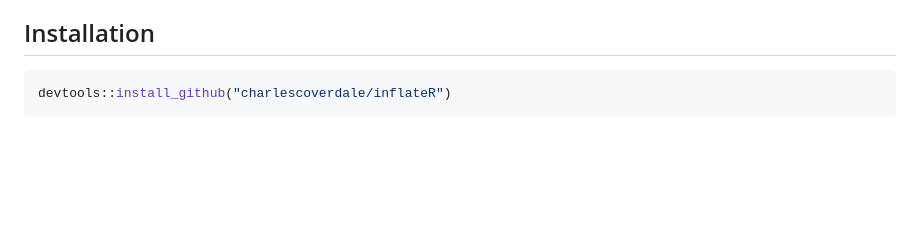
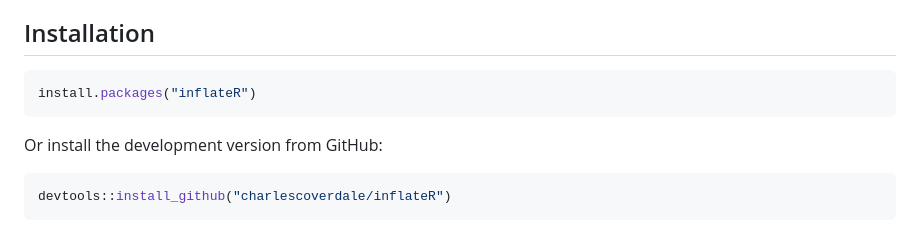
Before and after one commit to charlescoverdale/inflateR, a Markdown page: README.md, the part around one of its changes. Drawn GitHub-style; blank space fills up the shorter version.

Commit message:
Update README: inflateR is now on CRAN

````diff
--- a/README.md
+++ b/README.md
@@ -7,6 +9,12 @@ Getting consistent, comparable inflation data across multiple countries and many
 The [World Bank Development Indicators](https://data.worldbank.org/indicator/FP.CPI.TOTL) solve this by aggregating CPI data from national sources into a single, consistently formatted dataset. The `FP.CPI.TOTL` indicator provides annual CPI values for most countries back to 1960, with the World Bank handling source reconciliation. All series are rescaled to 2020 = 100 for consistency across currencies.
 
 ## Installation
+
+```r
+install.packages("inflateR")
+```
+
+Or install the development version from GitHub:
 
 ```r
 devtools::install_github("charlescoverdale/inflateR")
````
Also changed, not shown: other parts of README.md (+2 -0 lines).
